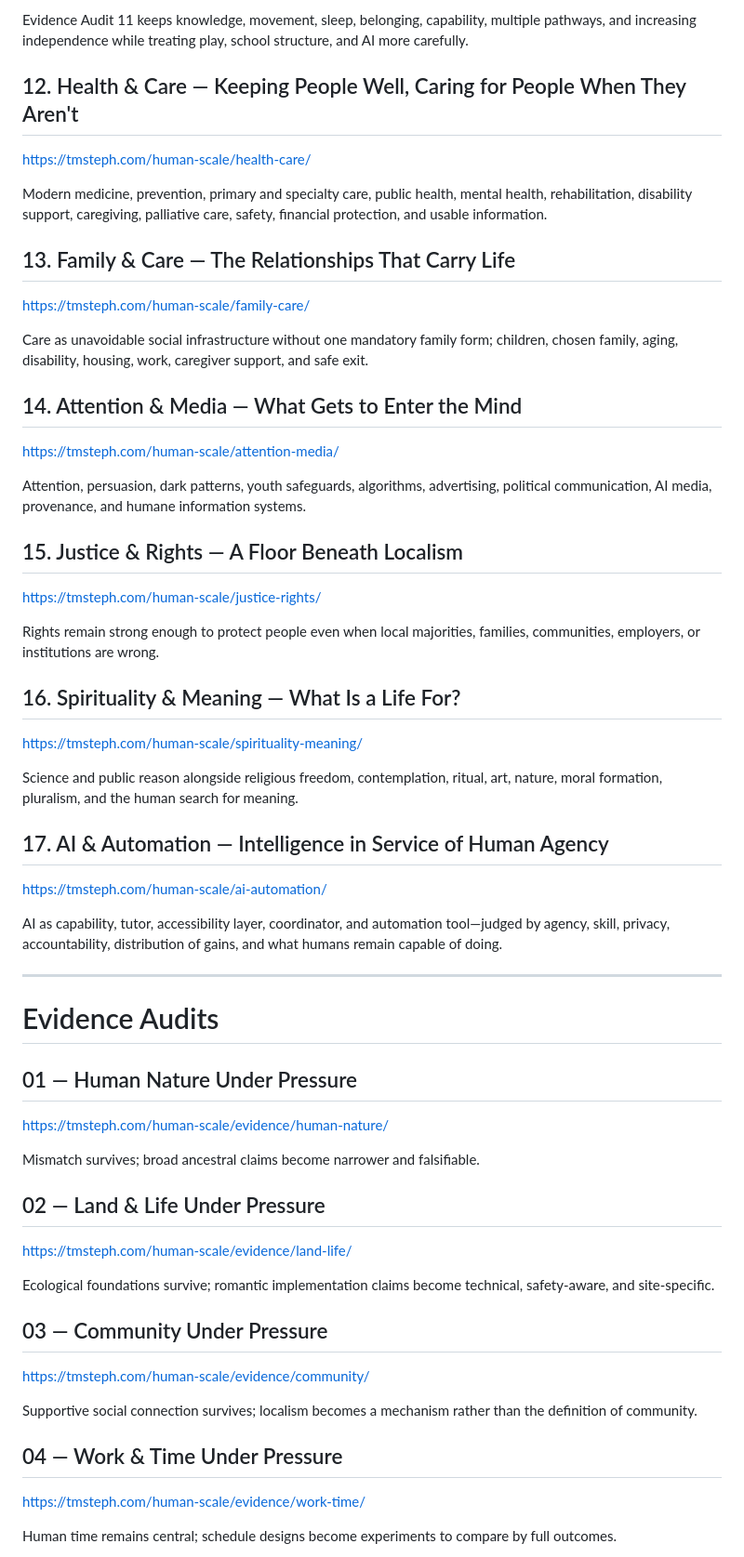
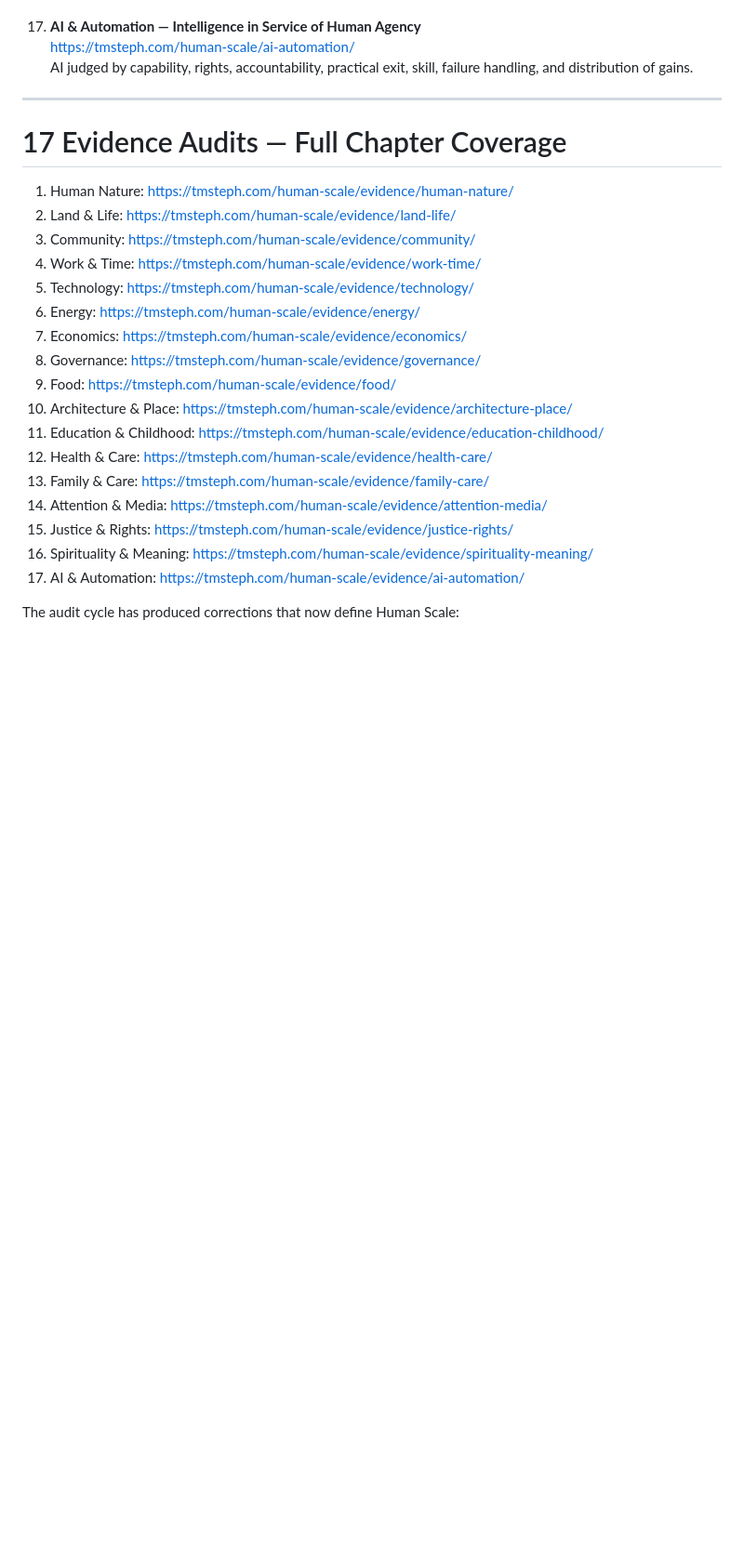
Before and after one commit to tmsteph/tmsteph-redesign-2025, a Markdown page: human-scale/current/current.md, the part around one of its changes. Shown at 93% size. GitHub-like rendering; blank space fills up the shorter version.

```diff
--- a/human-scale/current/current.md
+++ b/human-scale/current/current.md
@@ -105,56 +115,28 @@ https://tmsteph.com/human-scale/education-childhood/
-Evidence Audit 11 keeps knowledge, movement, sleep, belonging, capability, multiple pathways, and increasing independence while treating play, school structure, and AI more carefully.
-
-## 12. Health & Care — Keeping People Well, Caring for People When They Aren't
-https://tmsteph.com/human-scale/health-care/
-
-Modern medicine, prevention, primary and specialty care, public health, mental health, rehabilitation, disability support, caregiving, palliative care, safety, financial protection, and usable information.
-
-## 13. Family & Care — The Relationships That Carry Life
-https://tmsteph.com/human-scale/family-care/
-
-Care as unavoidable social infrastructure without one mandatory family form; children, chosen family, aging, disability, housing, work, caregiver support, and safe exit.
-
-## 14. Attention & Media — What Gets to Enter the Mind
-https://tmsteph.com/human-scale/attention-media/
-
-Attention, persuasion, dark patterns, youth safeguards, algorithms, advertising, political communication, AI media, provenance, and humane information systems.
-
-## 15. Justice & Rights — A Floor Beneath Localism
-https://tmsteph.com/human-scale/justice-rights/
-
-Rights remain strong enough to protect people even when local majorities, families, communities, employers, or institutions are wrong.
-
-## 16. Spirituality & Meaning — What Is a Life For?
-https://tmsteph.com/human-scale/spirituality-meaning/
-
-Science and public reason alongside religious freedom, contemplation, ritual, art, nature, moral formation, pluralism, and the human search for meaning.
-
-## 17. AI & Automation — Intelligence in Service of Human Agency
-https://tmsteph.com/human-scale/ai-automation/
-
-AI as capability, tutor, accessibility layer, coordinator, and automation tool—judged by agency, skill, privacy, accountability, distribution of gains, and what humans remain capable of doing.
+17. **AI & Automation — Intelligence in Service of Human Agency**
+    https://tmsteph.com/human-scale/ai-automation/
+    AI judged by capability, rights, accountability, practical exit, skill, failure handling, and distribution of gains.
 
 ---
 
-# Evidence Audits
+# 17 Evidence Audits — Full Chapter Coverage
 
-## 01 — Human Nature Under Pressure
-https://tmsteph.com/human-scale/evidence/human-nature/
+1. Human Nature: https://tmsteph.com/human-scale/evidence/human-nature/
+2. Land & Life: https://tmsteph.com/human-scale/evidence/land-life/
+3. Community: https://tmsteph.com/human-scale/evidence/community/
+4. Work & Time: https://tmsteph.com/human-scale/evidence/work-time/
+5. Technology: https://tmsteph.com/human-scale/evidence/technology/
+6. Energy: https://tmsteph.com/human-scale/evidence/energy/
+7. Economics: https://tmsteph.com/human-scale/evidence/economics/
+8. Governance: https://tmsteph.com/human-scale/evidence/governance/
+9. Food: https://tmsteph.com/human-scale/evidence/food/
+10. Architecture & Place: https://tmsteph.com/human-scale/evidence/architecture-place/
+11. Education & Childhood: https://tmsteph.com/human-scale/evidence/education-childhood/
+12. Health & Care: https://tmsteph.com/human-scale/evidence/health-care/
+13. Family & Care: https://tmsteph.com/human-scale/evidence/family-care/
+14. Attention & Media: https://tmsteph.com/human-scale/evidence/attention-media/
+15. Justice & Rights: https://tmsteph.com/human-scale/evidence/justice-rights/
+16. Spirituality & Meaning: https://tmsteph.com/human-scale/evidence/spirituality-meaning/
+17. AI & Automation: https://tmsteph.com/human-scale/evidence/ai-automation/
 
-Mismatch survives; broad ancestral claims become narrower and falsifiable.
+The audit cycle has produced corrections that now define Human Scale:
 
-## 02 — Land & Life Under Pressure
-https://tmsteph.com/human-scale/evidence/land-life/
-
-Ecological foundations survive; romantic implementation claims become technical, safety-aware, and site-specific.
-
-## 03 — Community Under Pressure
-https://tmsteph.com/human-scale/evidence/community/
-
-Supportive social connection survives; localism becomes a mechanism rather than the definition of community.
-
-## 04 — Work & Time Under Pressure
-https://tmsteph.com/human-scale/evidence/work-time/
-
-Human time remains central; schedule designs become experiments to compare by full outcomes.
-
```
Also changed, not shown: other parts of human-scale/current/current.md (+79 -93 lines).
